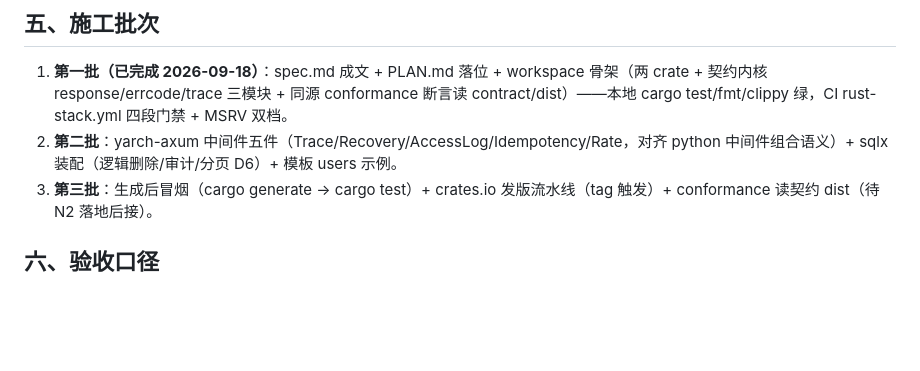
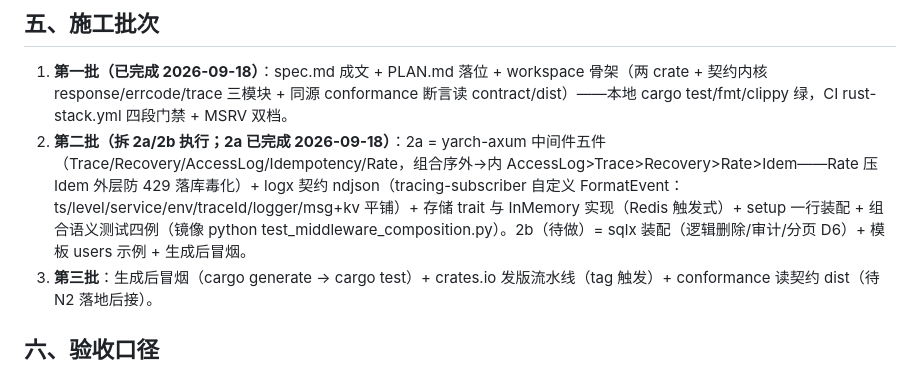
Before and after one commit to ydonghao/yarch, a Markdown page: stacks/rust/PLAN.md, the part around the change. GitHub-like rendering; blank space fills up the shorter version.

Commit message:
docs(rust): PLAN 批次二 2a 段完成标记——中间件五件 + logx + 组合测试四例全绿（2b sqlx/模板待做）

```diff
--- a/stacks/rust/PLAN.md
+++ b/stacks/rust/PLAN.md
@@ -54,7 +54,7 @@ stacks/rust/
 ## 五、施工批次
 
 1. **第一批（已完成 2026-09-18）**：spec.md 成文 + PLAN.md 落位 + workspace 骨架（两 crate + 契约内核 response/errcode/trace 三模块 + 同源 conformance 断言读 contract/dist）——本地 cargo test/fmt/clippy 绿，CI rust-stack.yml 四段门禁 + MSRV 双档。
-2. **第二批**：yarch-axum 中间件五件（Trace/Recovery/AccessLog/Idempotency/Rate，对齐 python 中间件组合语义）+ sqlx 装配（逻辑删除/审计/分页 D6）+ 模板 users 示例。
+2. **第二批（拆 2a/2b 执行；2a 已完成 2026-09-18）**：2a = yarch-axum 中间件五件（Trace/Recovery/AccessLog/Idempotency/Rate，组合序外→内 AccessLog>Trace>Recovery>Rate>Idem——Rate 压 Idem 外层防 429 落库毒化）+ logx 契约 ndjson（tracing-subscriber 自定义 FormatEvent：ts/level/service/env/traceId/logger/msg+kv 平铺）+ 存储 trait 与 InMemory 实现（Redis 触发式）+ setup 一行装配 + 组合语义测试四例（镜像 python test_middleware_composition.py）。2b（待做）= sqlx 装配（逻辑删除/审计/分页 D6）+ 模板 users 示例 + 生成后冒烟。
 3. **第三批**：生成后冒烟（cargo generate → cargo test）+ crates.io 发版流水线（tag 触发）+ conformance 读契约 dist（待 N2 落地后接）。
 
 ## 六、验收口径
```
